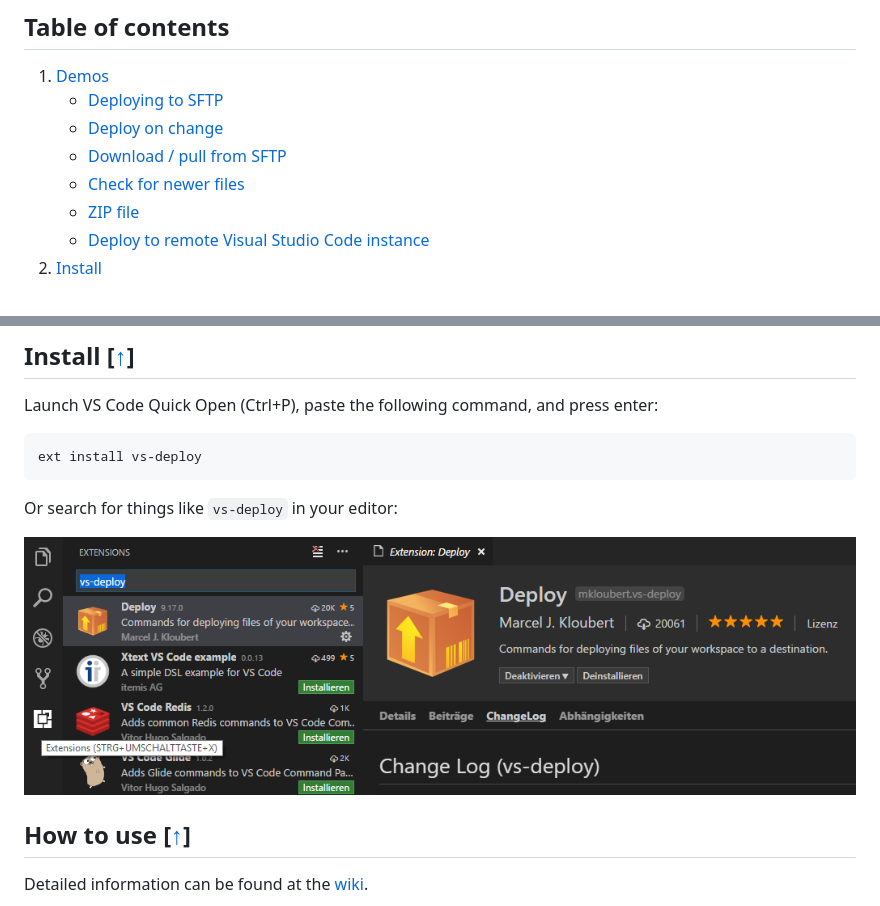
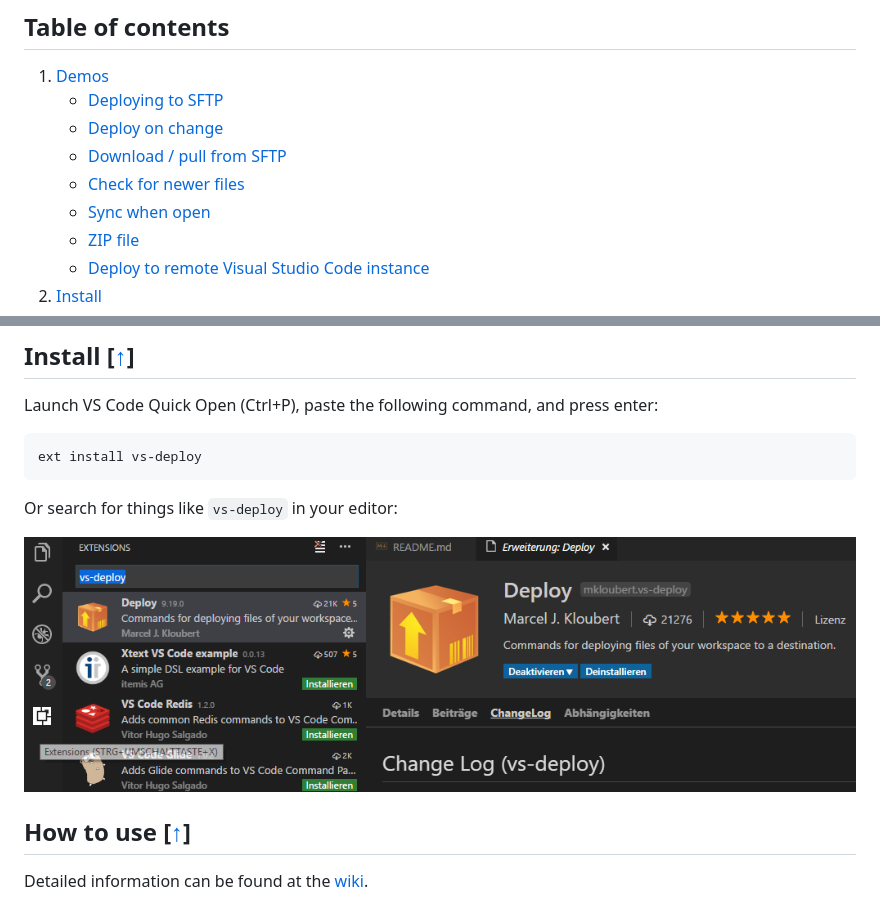
Before and after one commit to mkloubert/vs-deploy, a Markdown page: README.md, 2 parts joined by grey strips. Drawn GitHub-style; pictures changed too: img/screenshot1.png.

Commit message:
added sync when open example

```diff
--- a/README.md
+++ b/README.md
@@ -54,6 +54,7 @@ If you would like to add another translation, please read [that issue](https://g
    * [Deploy on change](#deploy-on-change-)
    * [Download / pull from SFTP](#download--pull-from-sftp-)
    * [Check for newer files](#check-for-newer-files-)
+   * [Sync when open](#sync-when-open-)
    * [ZIP file](#deploy-to-zip-file-)
    * [Deploy to remote Visual Studio Code instance](#deploy-to-remote-visual-studio-code-instance-)
 2. [Install](#install-)
```
Also changed, not shown: other parts of README.md (+4 -0 lines), CHANGELOG.md (+1 -1 lines), 1 other file.
